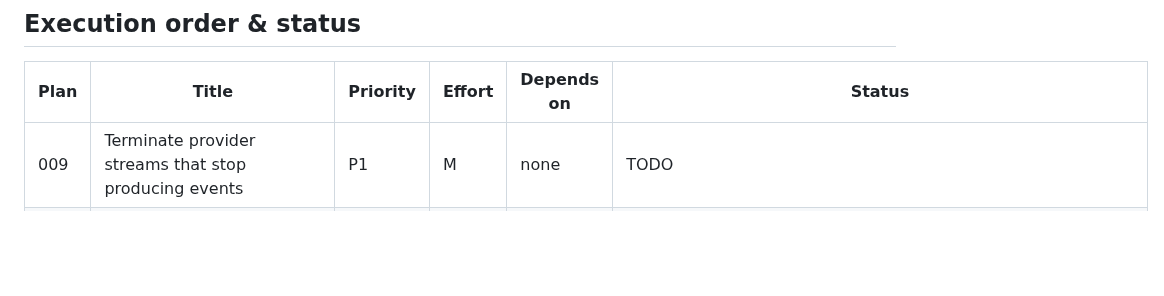
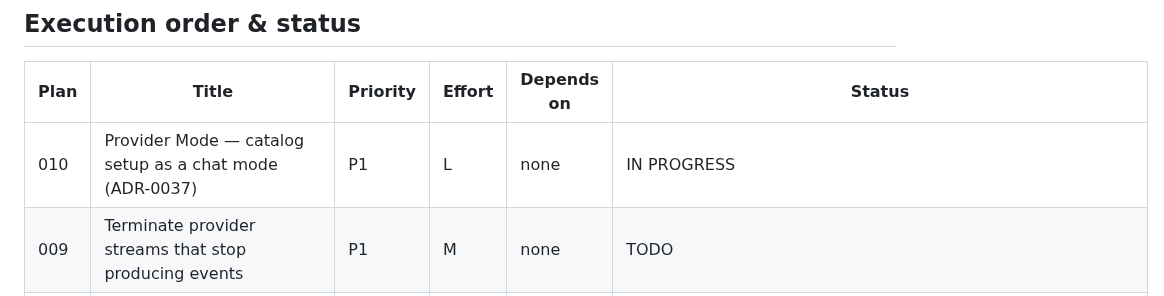
Before and after one commit to Onion-L/holt, a Markdown page: plans/README.md, the part around the change. Rendered like a GitHub page; blank space fills up the shorter version.

Commit message:
docs: ADR-0037 Provider Mode + plan 010
Co-Authored-By: Claude <noreply@anthropic.com>

```diff
--- a/plans/README.md
+++ b/plans/README.md
@@ -11,6 +11,7 @@ repo survey into module directories, following the convention established by
 
 | Plan | Title | Priority | Effort | Depends on | Status |
 |------|-------|----------|--------|------------|--------|
+| 010  | Provider Mode — catalog setup as a chat mode (ADR-0037) | P1 | L | none | IN PROGRESS |
 | 009  | Terminate provider streams that stop producing events | P1 | M | none | TODO |
 | 008  | Execute agent commands in the user's login shell | P2 | M | none | DONE on `main` (single `feat(engine)` commit: `LocalExecutionEnv::exec` spawns the passwd-database login shell via `shell_env::login_shell` — `getpwuid_r` → `$SHELL`, each candidate validated as an absolute executable file in a testable `resolve_login_shell`, deterministic `/bin/sh` fallback — as `<shell> -lc <command>`; the PATH probe (`login_shell_path`/`probe_login_shell_path`) and the bash tool's `prepare` PATH-injection hook are removed, the login shell owning environment construction; the tool description is overridden to "Execute a command in the user's login shell (…)" and the schema's command description no longer claims Bash — the harness keeps the fixed `bash` tool name, no pi-core-rs API change needed. 616 engine tests green (the plan's anticipated pre-existing git-status failures did not occur), `shell_env` 8/8 hermetic, fmt + engine clippy clean; only `shell_env.rs` + `tools.rs` modified — the uncommitted in-flight PATH-probe hardening (timeout + file sink) was superseded by Step 2's probe removal and discarded) |
 | 007  | Isolate approval state across chats under concurrent tool execution | P1 | M | none | DONE on `main` (single `test(engine)` commit, test-scoped — no production change: the traced cause was the test fixture's single sequential `ScriptedProvider` script mis-routing replies once two chats' turns truly overlapped under real-elapsed bash preparation (the login-shell PATH probe), so chat-2's turn ended as plain text and never reached its approval gate; the engine's approval state was already chat-isolated — grants on `ChatRuntime`, globally-unique approval ids, no engine-wide lock held across the hook's verdict wait). The fixture gains per-chat reply routing keyed by the request's trailing user message (the Turn's prompt, which rides every round) via `with_chat_script`, and `grants_are_scoped_to_their_chat` now runs both chats concurrently with chat-1's turn held open past its own resolution, asserting simultaneous distinct pending approval ids, cross-resolution rejection that cannot release the other chat's gate, and that neither chat's grant exempts the other's identical command (both directions). 5 consecutive green runs, `always_allow_rpc` 3/3, fmt + engine clippy clean, full engine suite green except the documented pre-existing `git_status_rpc` timeout failures (reproduced on the unmodified tree via `git stash`); only the two in-scope test files modified |
```
Also changed, not shown: docs/adr/0037-provider-mode-is-a-chat-mode.md (added, +69 -0 lines), plans/010-provider-mode.md (added, +491 -0 lines).
